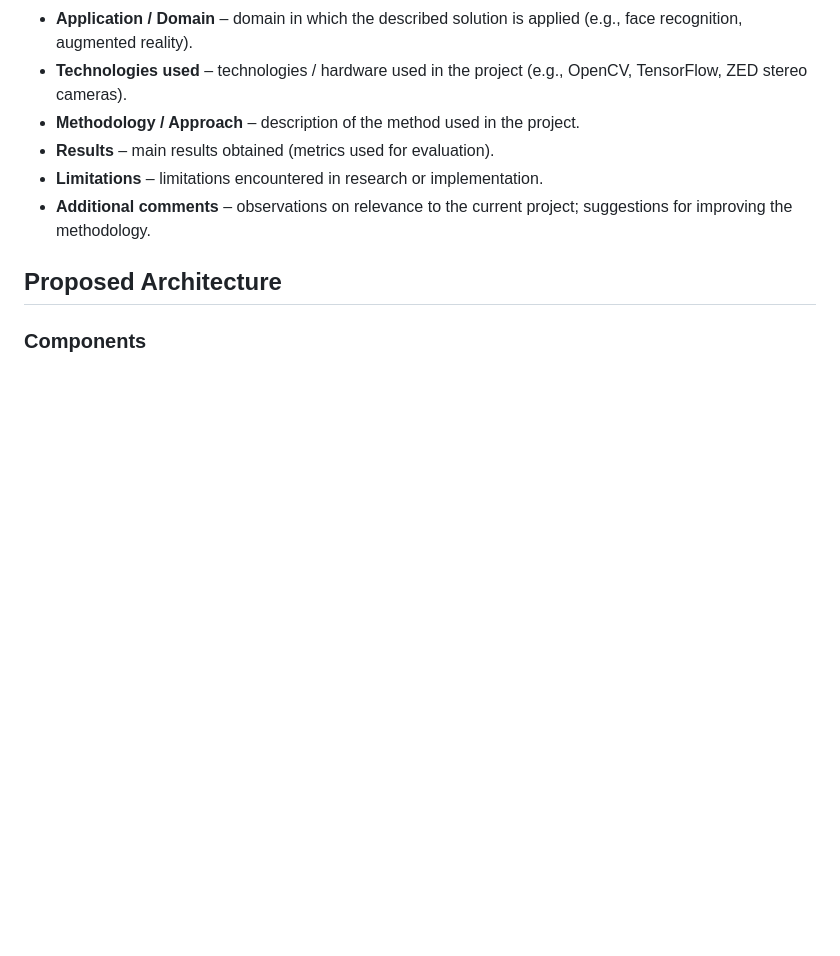
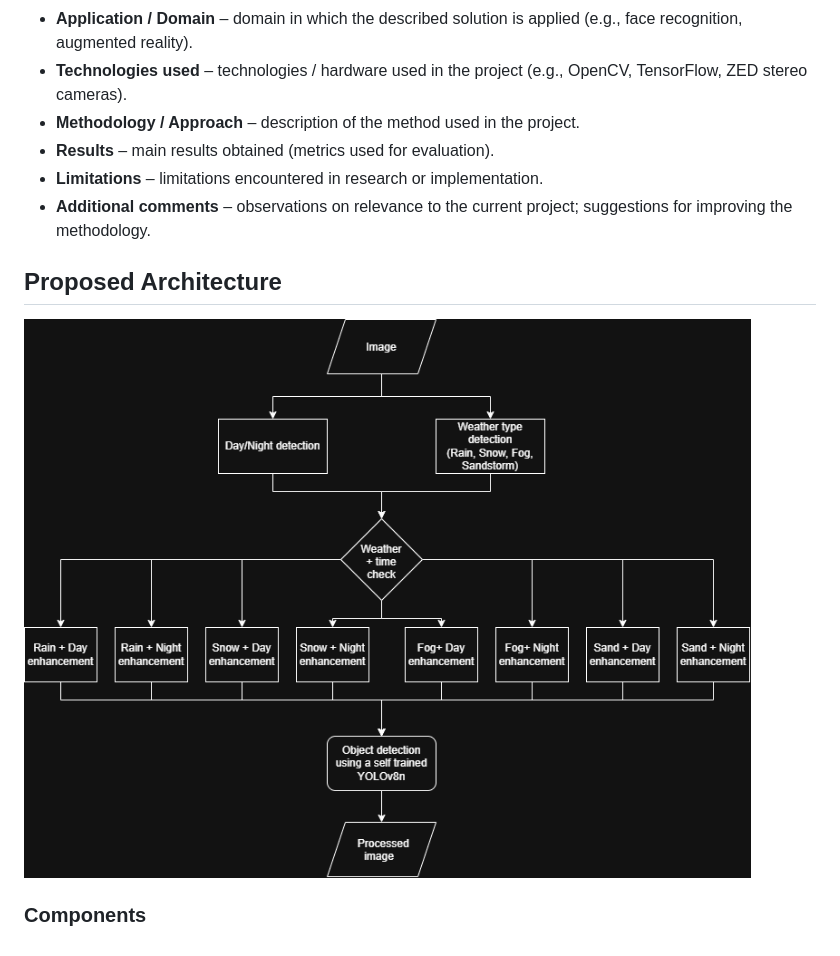
Before and after one commit to naomibadelita/Proiect-PI-Badelita_Naomi-Ghervan_Alexandru, a Markdown page: README.md, the part around the change. Drawn GitHub-style; pictures changed too: images/schema.png (added); blank space fills up the shorter version.

Commit message:
adding the project diagram

```diff
--- a/README.md
+++ b/README.md
@@ -23,6 +23,6 @@ Analysis of similar articles / applications / projects from the last 5 years.
 - **Additional comments** – observations on relevance to the current project; suggestions for improving the methodology.
 
 ## Proposed Architecture
-
+![diagram](images/schema.png)
 
 ### Components
```
